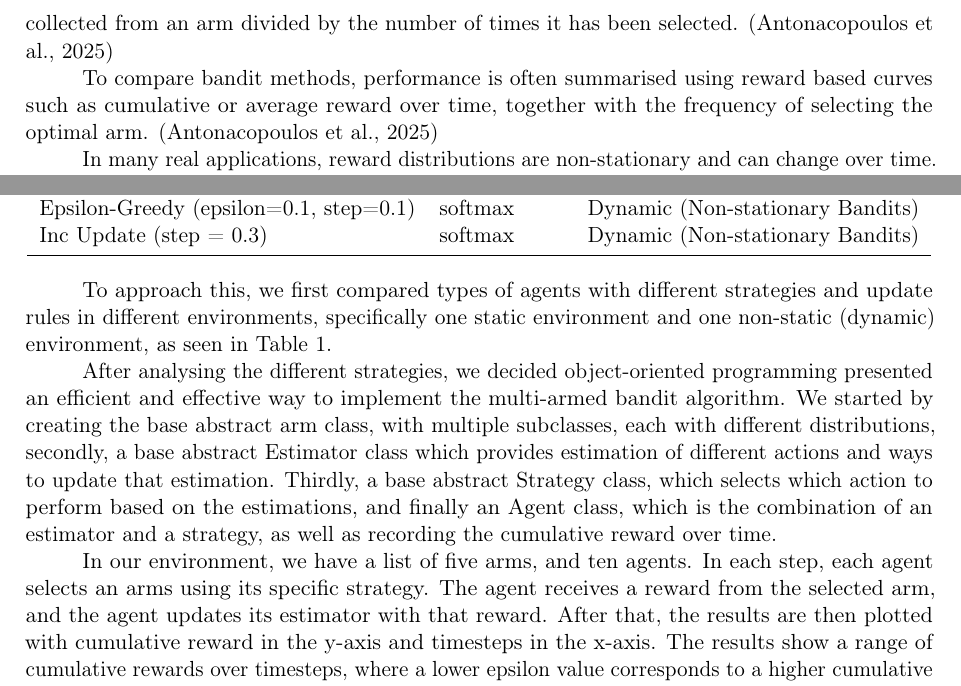
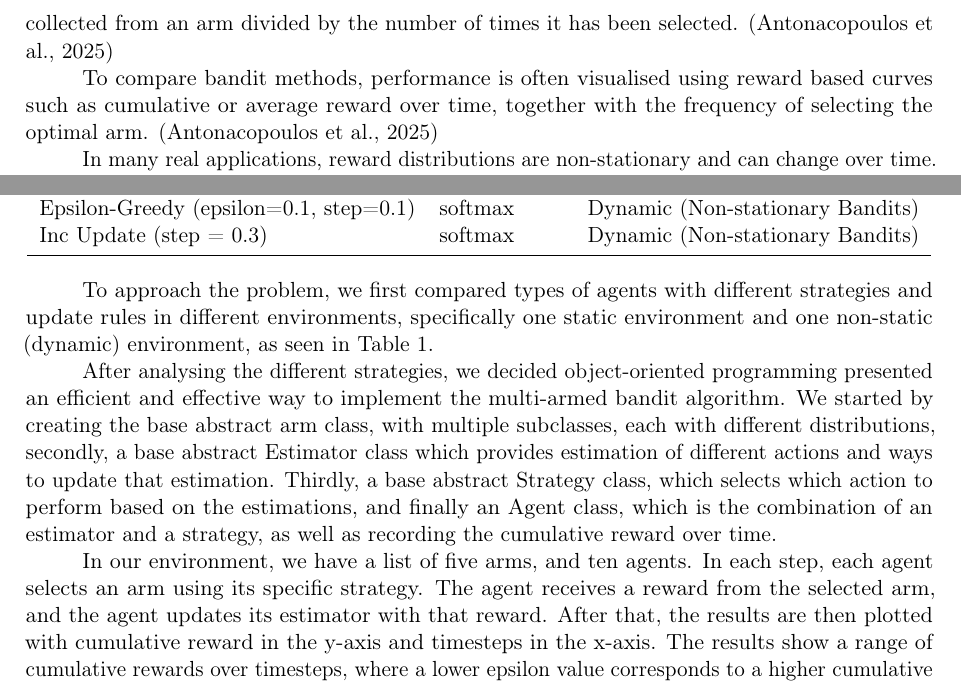
Before and after one commit to MonadAcolyte/bandit_arm_problem, a LaTeX document (report/report.tex): two parts of page 2 of 9, joined at a grey line, cut so that both start at the same text. Compiled offline with pdfLaTeX.

Commit message:
report: typo fixes, intro rewording

```diff
--- a/report/report.tex
+++ b/report/report.tex
@@ -131,7 +131,7 @@ A central difficulty is the exploration exploitation trade-off. When action valu
 
 A common way to implement action value methods is to estimate each arm's value from observed rewards. One simple estimator is the sample average, computed as the total reward collected from an arm divided by the number of times it has been selected. (Antonacopoulos et al., 2025)
 
-To compare bandit methods, performance is often summarised using reward based curves such as cumulative or average reward over time, together with the frequency of selecting the optimal arm. (Antonacopoulos et al., 2025)
+To compare bandit methods, performance is often visualised using reward based curves such as cumulative or average reward over time, together with the frequency of selecting the optimal arm. (Antonacopoulos et al., 2025)
 
 In many real applications, reward distributions are non-stationary and can change over time. This motivates methods that adapt to recent observations rather than relying on full historical averages. Recent work has also explored explicit uncertainty measures, for example using the fractal dimension of reward history and integrating it into standard bandit algorithms, with reported improvements in cumulative reward in non-stationary settings. (Nandhini \& Pandian, 2025)
 
@@ -161,11 +161,11 @@ Inc Update (step = 0.3)                    & softmax       & Dynamic (Non-statio
 \end{tabular}
 \end{table}
 
-To approach this, we first compared types of agents with different strategies and update rules in different environments, specifically one static environment and one non-static (dynamic) environment, as seen in Table \ref{table_1}.
+To approach the problem, we first compared types of agents with different strategies and update rules in different environments, specifically one static environment and one non-static (dynamic) environment, as seen in Table \ref{table_1}.
 
 After analysing the different strategies, we decided object-oriented programming presented an efficient and effective way to implement the multi-armed bandit algorithm. We started by creating the base abstract arm class, with multiple subclasses, each with different distributions, secondly, a base abstract Estimator class which provides estimation of different actions and ways to update that estimation. Thirdly, a base abstract Strategy class, which selects which action to perform based on the estimations, and finally an Agent class, which is the combination of an estimator and a strategy, as well as recording the cumulative reward over time.
 
-In our environment, we have a list of five arms, and ten agents. In each step, each agent selects an arms using its specific strategy. The agent receives a reward from the selected arm, and the agent updates its estimator with that reward. After that, the results are then plotted with cumulative reward in the y-axis and timesteps in the x-axis. The results show a range of cumulative rewards over timesteps, where a lower epsilon value corresponds to a higher cumulative reward.
+In our environment, we have a list of five arms, and ten agents. In each step, each agent selects an arm using its specific strategy. The agent receives a reward from the selected arm, and the agent updates its estimator with that reward. After that, the results are then plotted with cumulative reward in the y-axis and timesteps in the x-axis. The results show a range of cumulative rewards over timesteps, where a lower epsilon value corresponds to a higher cumulative reward.
 
 To ensure reproducibility in between runs, we used NumPy's random seed module and selected different values for the seeds.
 
```
Also changed, not shown: report/report.pdf, 3 other files.
